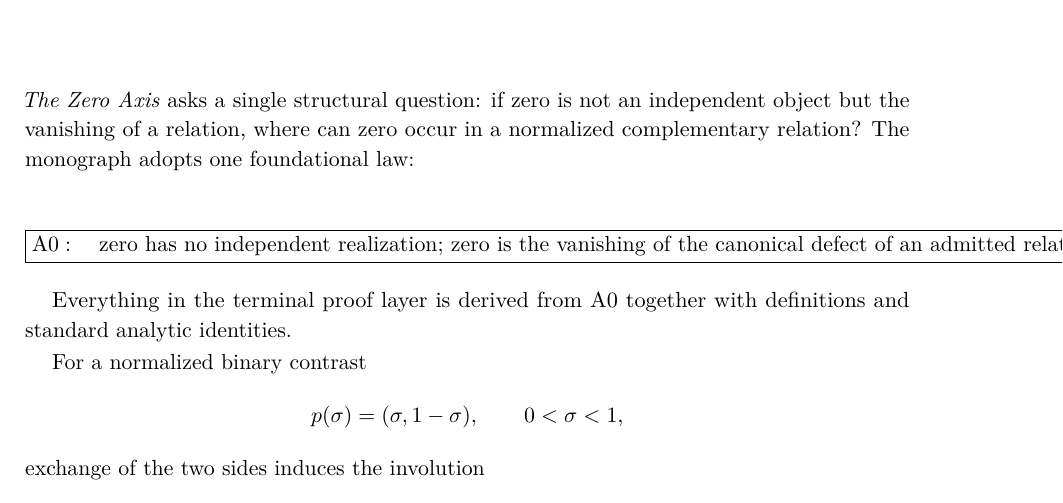
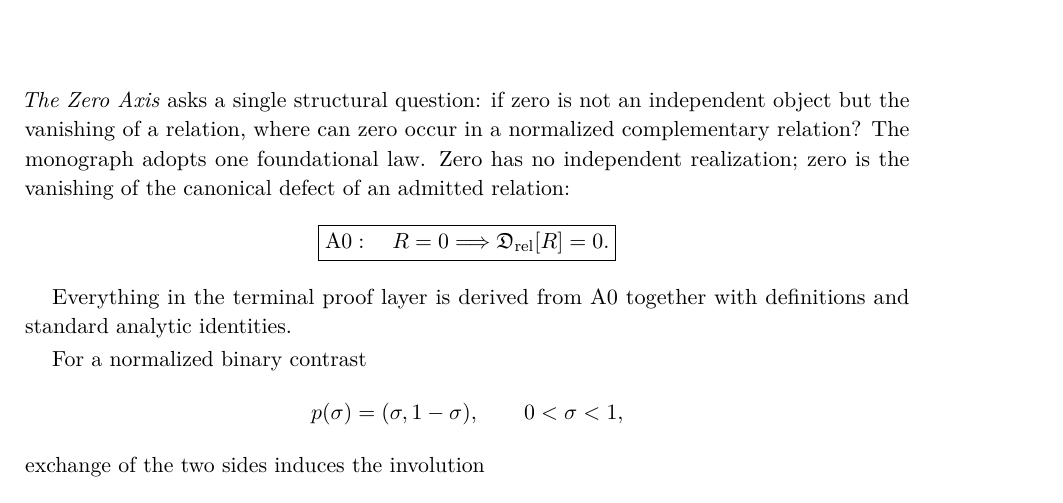
Before and after one commit to AdrianLipa90/secret-of-a-half, a LaTeX thesis (monograph/main.tex, which reads monograph/frontmatter/abstract.tex): part of page 3 of 285, cut so that both start at the same text. Compiled offline with pdfLaTeX.

Commit message:
Fix A0 typography in The Zero Axis

```diff
--- a/monograph/frontmatter/abstract.tex
+++ b/monograph/frontmatter/abstract.tex
@@ -3,12 +3,14 @@
 
 \emph{The Zero Axis} asks a single structural question: if zero is not an
 independent object but the vanishing of a relation, where can zero occur in a
-normalized complementary relation?  The monograph adopts one foundational law:
-
+normalized complementary relation?  The monograph adopts one foundational law.
+Zero has no independent realization; zero is the vanishing of the canonical
+defect of an admitted relation:
 \[
-\boxed{\mathrm{A0}:\quad
-\text{zero has no independent realization; zero is the vanishing of the
-canonical defect of an admitted relation.}}
+\boxed{
+\mathrm{A0}:\quad
+R=0\Longrightarrow\mathfrak D_{\rm rel}[R]=0.
+}
 \]
 
 Everything in the terminal proof layer is derived from A0 together with
```
